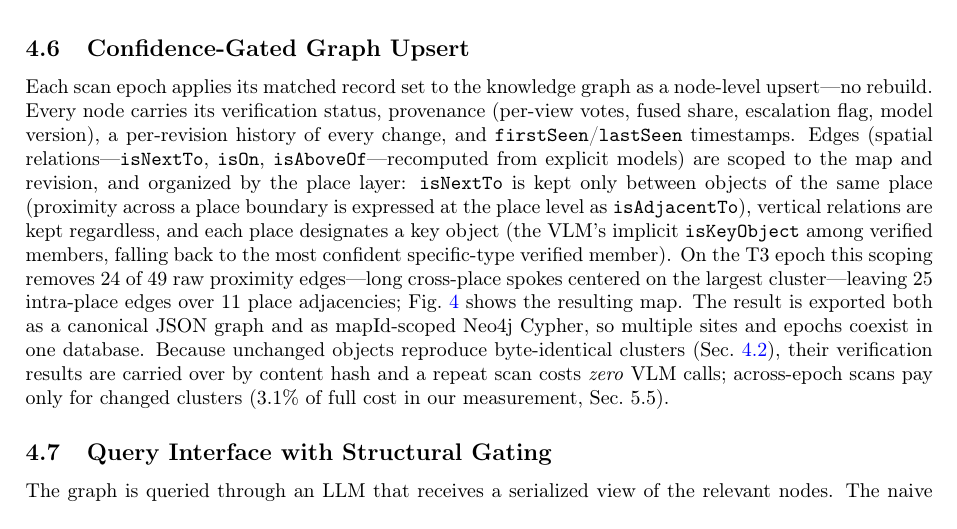
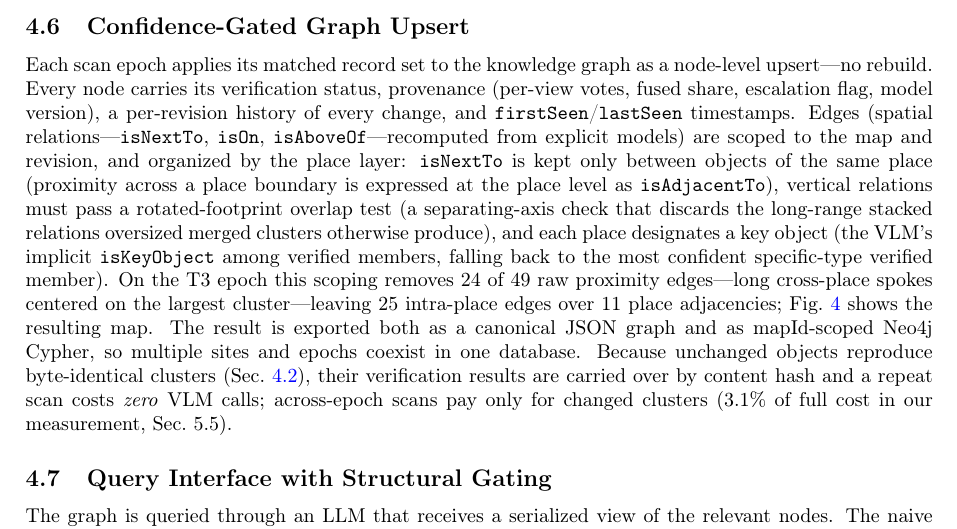
Before and after one commit to kkk3449/blk360_scanner_ros2, a LaTeX paper (docs/electronics2026/manuscript/main.tex, which reads docs/electronics2026/manuscript/sec4_methodology.tex): part of page 7 of 19, cut so that both start at the same text. Compiled offline with pdfLaTeX.

Commit message:
Vertical relations: rotated-footprint SAT overlap validation (drops 5.75m spurious isOn from oversized cluster); fig12 v5

```diff
--- a/docs/electronics2026/manuscript/sec4_methodology.tex
+++ b/docs/electronics2026/manuscript/sec4_methodology.tex
@@ -184,7 +184,9 @@ timestamps. Edges (spatial relations---\texttt{isNextTo}, \texttt{isOn},
 and revision, and organized by the place layer: \texttt{isNextTo} is kept
 only between objects of the same place (proximity across a place boundary
 is expressed at the place level as \texttt{isAdjacentTo}), vertical
-relations are kept regardless, and each place designates a key object
+relations must pass a rotated-footprint overlap test (a separating-axis
+check that discards the long-range stacked relations oversized merged
+clusters otherwise produce), and each place designates a key object
 (the VLM's implicit \texttt{isKeyObject} among verified members, falling
 back to the most confident specific-type verified member). On the T3
 epoch this scoping removes 24 of 49 raw proximity edges---long
```
Also changed, not shown: docs/electronics2026/figs/fig12_relations_map.png.
